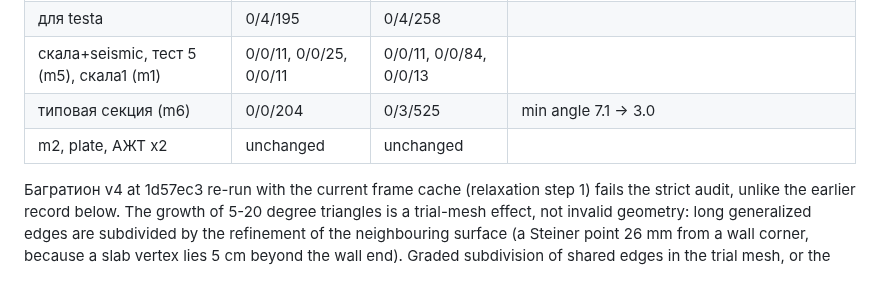
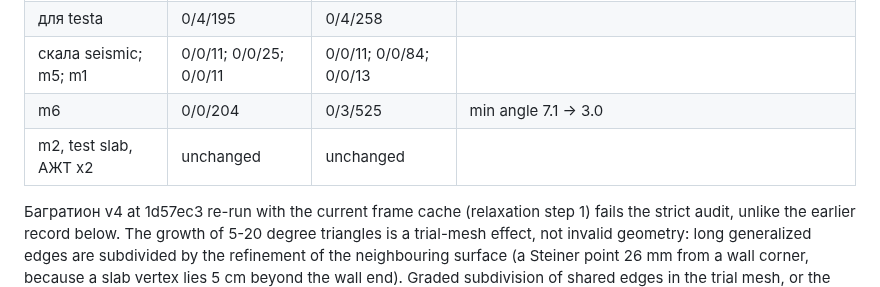
Before and after one commit to Aev199/topo_reconstruct_rs, a Markdown page: docs/DEV_STATE.md, the part around the change. GitHub-like rendering.

Commit message:
DEV_STATE: neutral fixture ids in the generalization table [skip ci]
Co-Authored-By: Claude Opus 5.5 <noreply@anthropic.com>
Claude-Session: https://claude.ai/code/session_01FY7XEzAMmDU8uQ887DPi5o

```diff
--- a/docs/DEV_STATE.md
+++ b/docs/DEV_STATE.md
@@ -145,9 +145,9 @@ trial triangles; strict audit unchanged unless noted):
 | ЖК Остров | 11/185/5701 | 11/87/7822 | PLAXIS gaps 95 -> 62, narrow 5 -> 0; 25 overlaps unchanged |
 | Багратион v4 | 10/54/1289 | 11/54/1279 | strict fails on both: overlaps 8 -> 2, point contacts 29 -> 1, bar-in-surface without contact 14 -> 6 |
 | для testa | 0/4/195 | 0/4/258 | |
-| скала+seismic, тест 5 (m5), скала1 (m1) | 0/0/11, 0/0/25, 0/0/11 | 0/0/11, 0/0/84, 0/0/13 | |
-| типовая секция (m6) | 0/0/204 | 0/3/525 | min angle 7.1 -> 3.0 |
-| m2, plate, АЖТ x2 | unchanged | unchanged | |
+| скала seismic; m5; m1 | 0/0/11; 0/0/25; 0/0/11 | 0/0/11; 0/0/84; 0/0/13 | |
+| m6 | 0/0/204 | 0/3/525 | min angle 7.1 -> 3.0 |
+| m2, test slab, АЖТ x2 | unchanged | unchanged | |
 
 Багратион v4 at 1d57ec3 re-run with the current frame cache (relaxation
 step 1) fails the strict audit, unlike the earlier record below.
```
